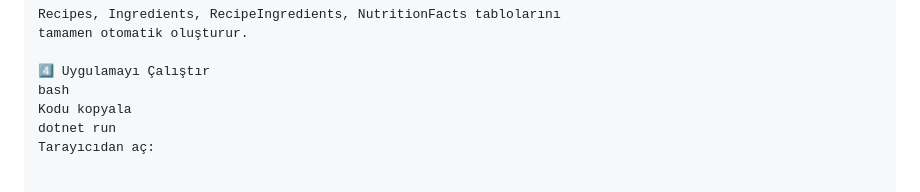
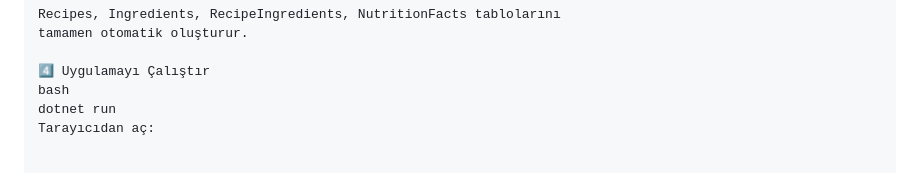
Before and after one commit to Tsknefe/AkilliYemek-TarifOneriSistemi, a Markdown page: README.md, the part around the change. Drawn GitHub-style.

Commit message:
Update README to simplify run instructions
Removed redundant instruction to copy code before running.

```diff
--- a/README.md
+++ b/README.md
@@ -125,7 +125,6 @@ tamamen otomatik oluşturur.
 
 4️⃣ Uygulamayı Çalıştır
 bash
-Kodu kopyala
 dotnet run
 Tarayıcıdan aç:
 
```
